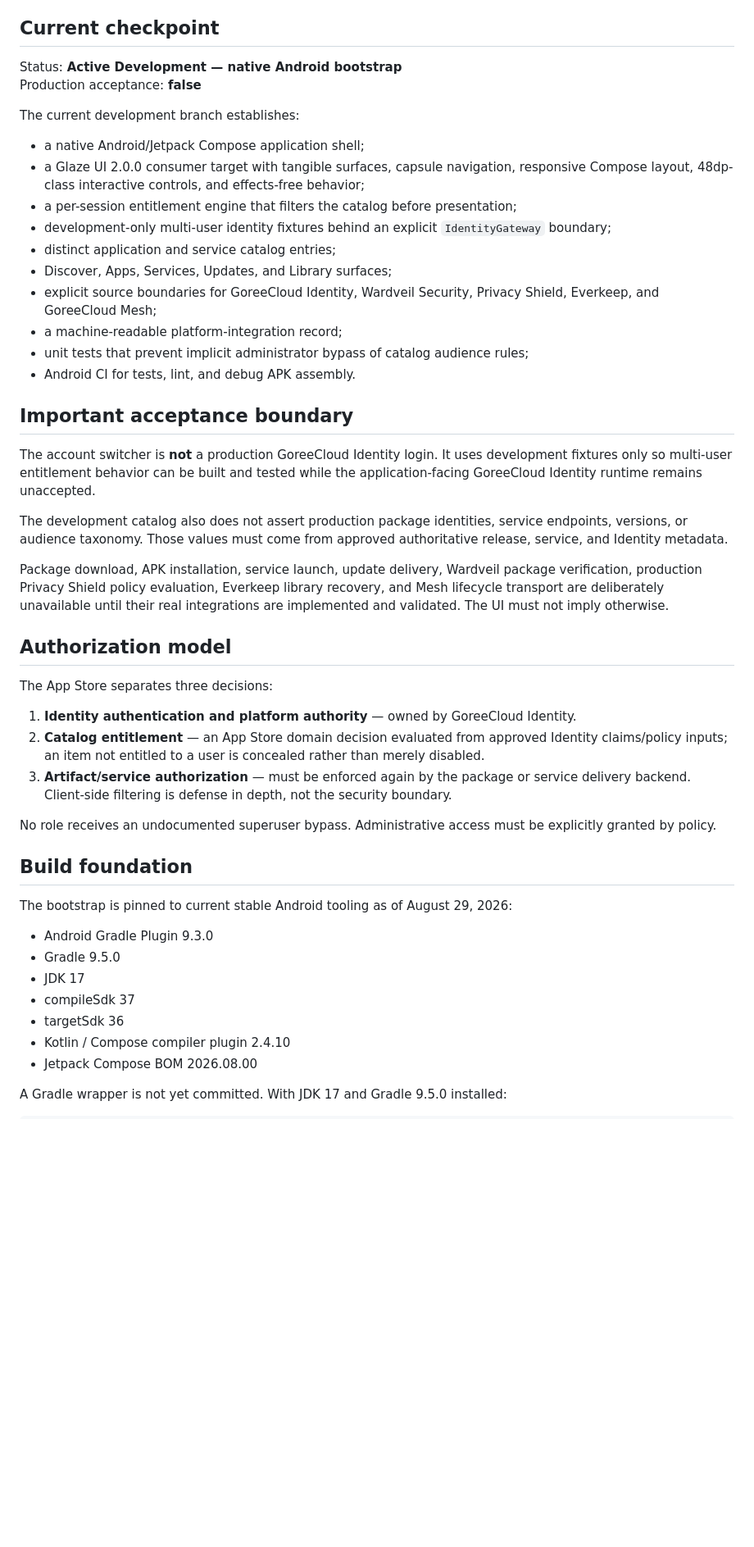
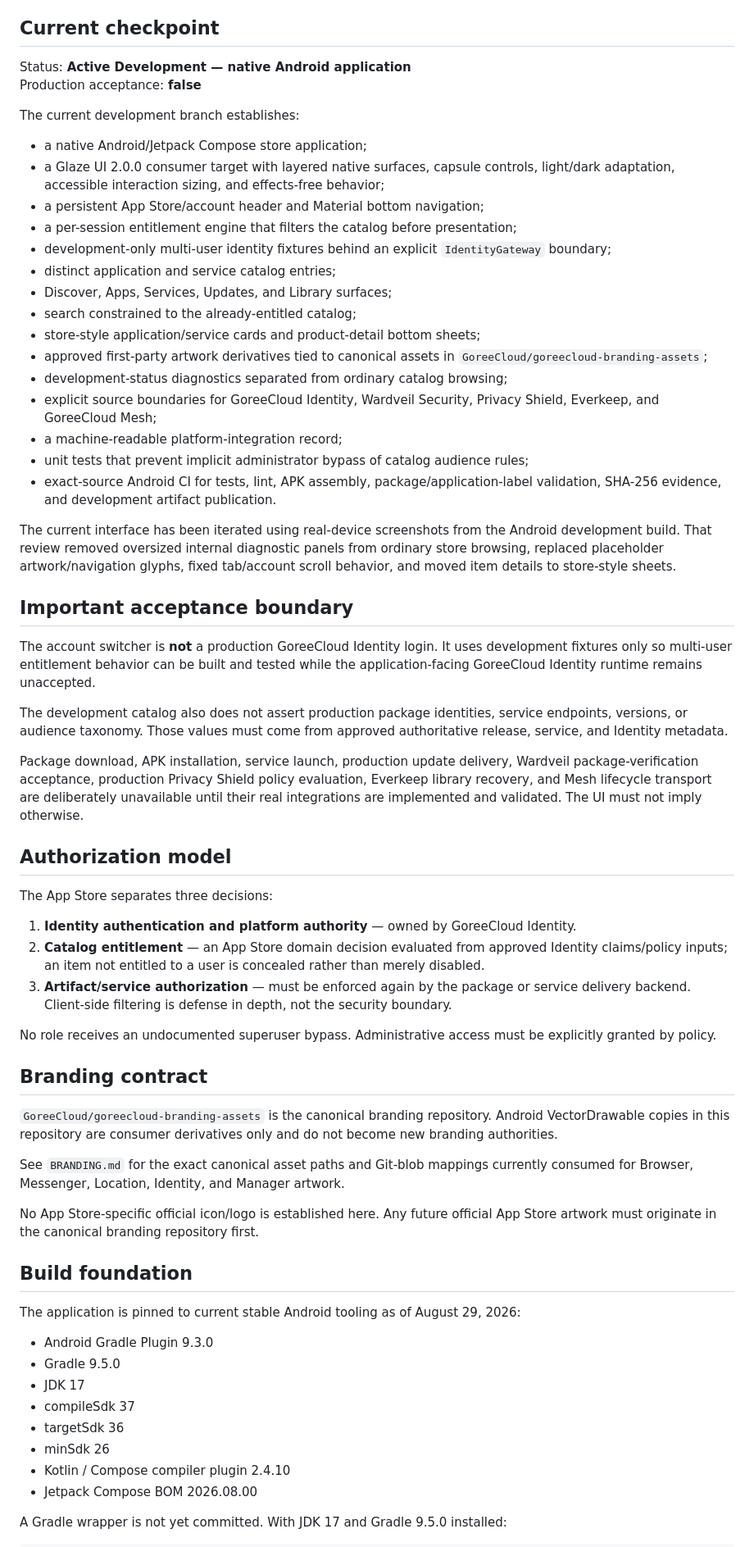
Before and after one commit to GoreeCloud/goreecloud-app-store, a Markdown page: README.md, the part around one of its changes. Shown at 82% size. Drawn GitHub-style; blank space fills up the shorter version.

Commit message:
Reconcile README with device-reviewed App Store

```diff
--- a/README.md
+++ b/README.md
@@ -6,21 +6,28 @@ This repository is an **original native GoreeCloud implementation**. Google Play
 
 ## Current checkpoint
 
-Status: **Active Development — native Android bootstrap**
+Status: **Active Development — native Android application**
 Production acceptance: **false**
 
 The current development branch establishes:
 
-- a native Android/Jetpack Compose application shell;
-- a Glaze UI 2.0.0 consumer target with tangible surfaces, capsule navigation, responsive Compose layout, 48dp-class interactive controls, and effects-free behavior;
+- a native Android/Jetpack Compose store application;
+- a Glaze UI 2.0.0 consumer target with layered native surfaces, capsule controls, light/dark adaptation, accessible interaction sizing, and effects-free behavior;
+- a persistent App Store/account header and Material bottom navigation;
 - a per-session entitlement engine that filters the catalog before presentation;
 - development-only multi-user identity fixtures behind an explicit `IdentityGateway` boundary;
 - distinct application and service catalog entries;
 - Discover, Apps, Services, Updates, and Library surfaces;
+- search constrained to the already-entitled catalog;
+- store-style application/service cards and product-detail bottom sheets;
+- approved first-party artwork derivatives tied to canonical assets in `GoreeCloud/goreecloud-branding-assets`;
+- development-status diagnostics separated from ordinary catalog browsing;
 - explicit source boundaries for GoreeCloud Identity, Wardveil Security, Privacy Shield, Everkeep, and GoreeCloud Mesh;
 - a machine-readable platform-integration record;
 - unit tests that prevent implicit administrator bypass of catalog audience rules;
-- Android CI for tests, lint, and debug APK assembly.
+- exact-source Android CI for tests, lint, APK assembly, package/application-label validation, SHA-256 evidence, and development artifact publication.
+
+The current interface has been iterated using real-device screenshots from the Android development build. That review removed oversized internal diagnostic panels from ordinary store browsing, replaced placeholder artwork/navigation glyphs, fixed tab/account scroll behavior, and moved item details to store-style sheets.
 
 ## Important acceptance boundary
 
@@ -28,7 +35,7 @@ The account switcher is **not** a production GoreeCloud Identity login. It uses
 
 The development catalog also does not assert production package identities, service endpoints, versions, or audience taxonomy. Those values must come from approved authoritative release, service, and Identity metadata.
 
-Package download, APK installation, service launch, update delivery, Wardveil package verification, production Privacy Shield policy evaluation, Everkeep library recovery, and Mesh lifecycle transport are deliberately unavailable until their real integrations are implemented and validated. The UI must not imply otherwise.
+Package download, APK installation, service launch, production update delivery, Wardveil package-verification acceptance, production Privacy Shield policy evaluation, Everkeep library recovery, and Mesh lifecycle transport are deliberately unavailable until their real integrations are implemented and validated. The UI must not imply otherwise.
 
 ## Authorization model
 
@@ -40,15 +47,24 @@ The App Store separates three decisions:
 
 No role receives an undocumented superuser bypass. Administrative access must be explicitly granted by policy.
 
+## Branding contract
+
+`GoreeCloud/goreecloud-branding-assets` is the canonical branding repository. Android VectorDrawable copies in this repository are consumer derivatives only and do not become new branding authorities.
+
+See `BRANDING.md` for the exact canonical asset paths and Git-blob mappings currently consumed for Browser, Messenger, Location, Identity, and Manager artwork.
+
+No App Store-specific official icon/logo is established here. Any future official App Store artwork must originate in the canonical branding repository first.
+
 ## Build foundation
 
-The bootstrap is pinned to current stable Android tooling as of August 29, 2026:
+The application is pinned to current stable Android tooling as of August 29, 2026:
 
 - Android Gradle Plugin 9.3.0
 - Gradle 9.5.0
 - JDK 17
 - compileSdk 37
 - targetSdk 36
+- minSdk 26
 - Kotlin / Compose compiler plugin 2.4.10
 - Jetpack Compose BOM 2026.08.00
 
```
Also changed, not shown: other parts of README.md (+2 -1 lines).
